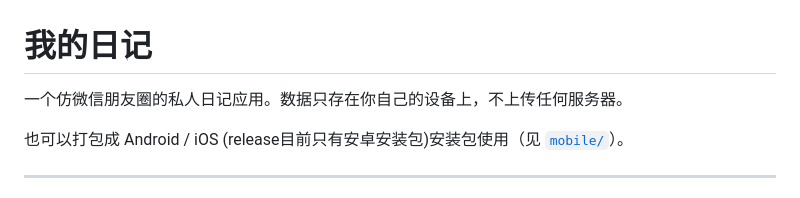
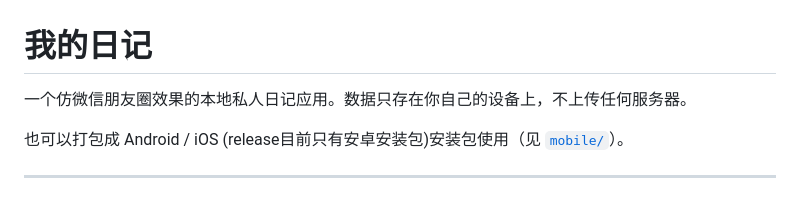
Before and after one commit to C33laichi/my-diary-fakeWechat, a Markdown page: README.md, the part around the change. Drawn GitHub-style.

Commit message:
Update description for diary application

```diff
--- a/README.md
+++ b/README.md
@@ -1,6 +1,6 @@
 # 我的日记
 
-一个仿微信朋友圈的私人日记应用。数据只存在你自己的设备上，不上传任何服务器。
+一个仿微信朋友圈效果的本地私人日记应用。数据只存在你自己的设备上，不上传任何服务器。
 
 也可以打包成 Android / iOS (release目前只有安卓安装包)安装包使用（见 [`mobile/`](mobile/)）。
 
```
